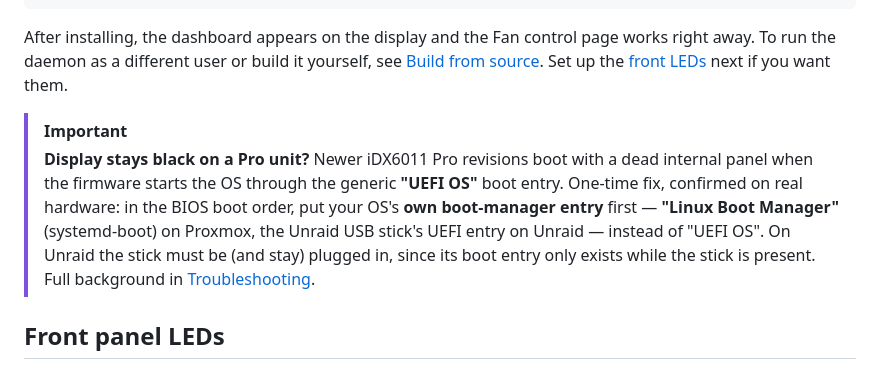
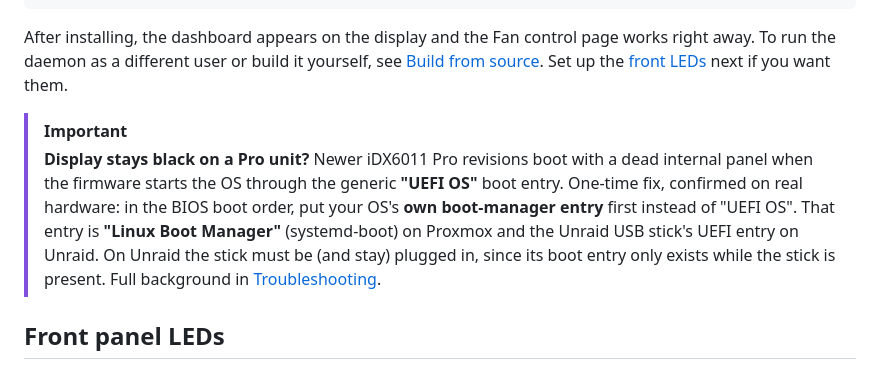
Before and after one commit to Reevoy24/ugreen-idx6011-panel, a Markdown page: README.md, the part around one of its changes. Drawn GitHub-style.

Commit message:
docs: drop the em-dashes from the boot-order fix wording

```diff
--- a/README.md
+++ b/README.md
@@ -83,7 +83,7 @@ sh install.sh
 After installing, the dashboard appears on the display and the Fan control page works right away. To run the daemon as a different user or build it yourself, see [Build from source](#build-from-source). Set up the [front LEDs](#front-panel-leds) next if you want them.
 
 > [!IMPORTANT]
-> **Display stays black on a Pro unit?** Newer iDX6011 Pro revisions boot with a dead internal panel when the firmware starts the OS through the generic **"UEFI OS"** boot entry. One-time fix, confirmed on real hardware: in the BIOS boot order, put your OS's **own boot-manager entry** first — **"Linux Boot Manager"** (systemd-boot) on Proxmox, the Unraid USB stick's UEFI entry on Unraid — instead of "UEFI OS". On Unraid the stick must be (and stay) plugged in, since its boot entry only exists while the stick is present. Full background in [Troubleshooting](#troubleshooting).
+> **Display stays black on a Pro unit?** Newer iDX6011 Pro revisions boot with a dead internal panel when the firmware starts the OS through the generic **"UEFI OS"** boot entry. One-time fix, confirmed on real hardware: in the BIOS boot order, put your OS's **own boot-manager entry** first instead of "UEFI OS". That entry is **"Linux Boot Manager"** (systemd-boot) on Proxmox and the Unraid USB stick's UEFI entry on Unraid. On Unraid the stick must be (and stay) plugged in, since its boot entry only exists while the stick is present. Full background in [Troubleshooting](#troubleshooting).
 
 ## Front panel LEDs
 
```
Also changed, not shown: other parts of README.md (+2 -2 lines).
